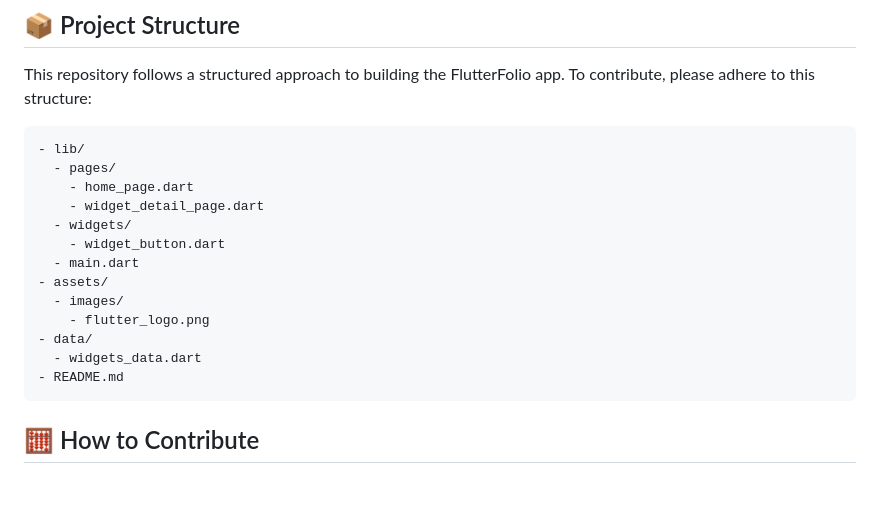
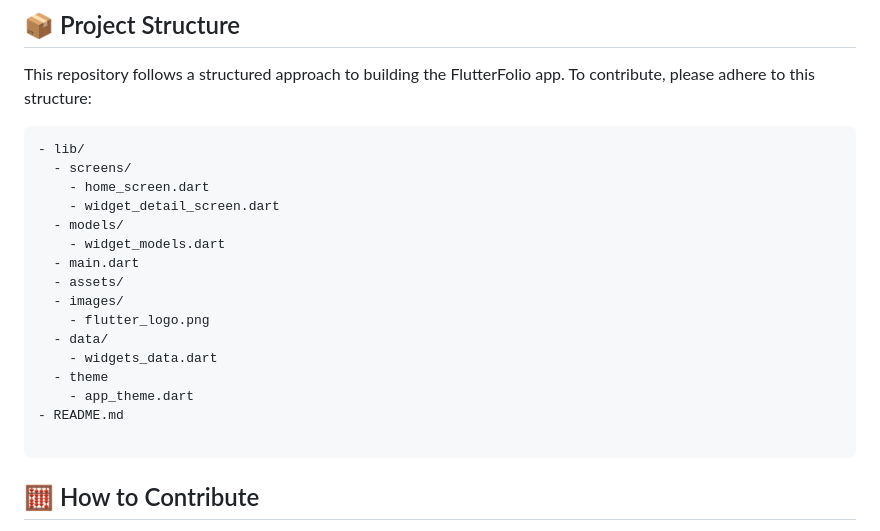
Before and after one commit to dscpesu/FlutterFolio, a Markdown page: README.md, the part around the change. Drawn GitHub-style; blank space fills up the shorter version.

````diff
--- a/README.md
+++ b/README.md
@@ -43,18 +43,21 @@ This repository follows a structured approach to building the FlutterFolio app.
 
 ```
 - lib/
-  - pages/
-    - home_page.dart
-    - widget_detail_page.dart
-  - widgets/
-    - widget_button.dart
+  - screens/
+    - home_screen.dart
+    - widget_detail_screen.dart
+  - models/
+    - widget_models.dart
   - main.dart
-- assets/
+  - assets/
   - images/
     - flutter_logo.png
-- data/
-  - widgets_data.dart
+  - data/
+    - widgets_data.dart
+  - theme
+    - app_theme.dart
 - README.md
+
 ```
 
 ## 🧮 How to Contribute
````
